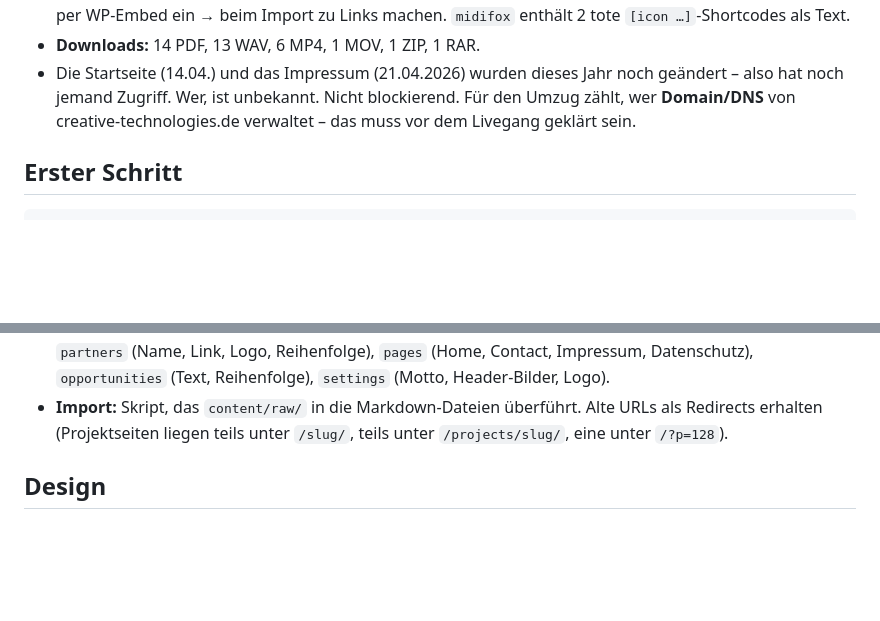
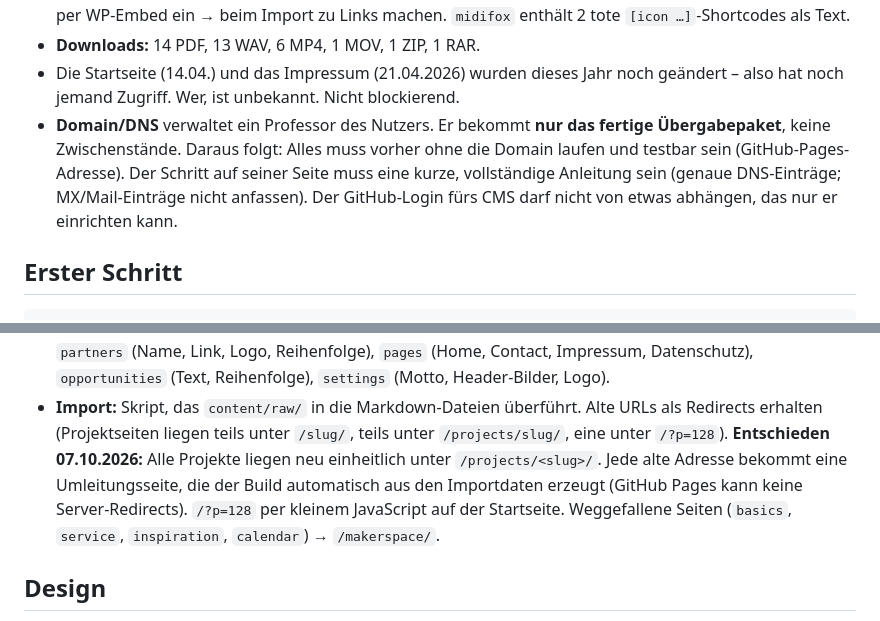
Before and after one commit to gwisniewski0206/ctag-website, a Markdown page: CLAUDE.md, 2 parts joined by grey strips. Drawn GitHub-style; blank space fills up the shorter version.

Commit message:
CLAUDE.md: Domain-Verantwortung und Umleitungen entschieden
Co-Authored-By: Claude Opus 5.5 <noreply@anthropic.com>

```diff
--- a/CLAUDE.md
+++ b/CLAUDE.md
@@ -42,7 +42,11 @@ mit richtigem Login pflegen – wie WordPress, aber ohne Plugins/Themes/Ballast.
   `midifox` enthält 2 tote `[icon …]`-Shortcodes als Text.
 - **Downloads:** 14 PDF, 13 WAV, 6 MP4, 1 MOV, 1 ZIP, 1 RAR.
 - Die Startseite (14.04.) und das Impressum (21.04.2026) wurden dieses Jahr noch geändert – also hat noch jemand Zugriff. Wer, ist unbekannt.
-  Nicht blockierend. Für den Umzug zählt, wer **Domain/DNS** von creative-technologies.de verwaltet – das muss vor dem Livegang geklärt sein.
+  Nicht blockierend.
+- **Domain/DNS** verwaltet ein Professor des Nutzers. Er bekommt **nur das fertige Übergabepaket**, keine Zwischenstände.
+  Daraus folgt: Alles muss vorher ohne die Domain laufen und testbar sein (GitHub-Pages-Adresse). Der Schritt auf seiner Seite
+  muss eine kurze, vollständige Anleitung sein (genaue DNS-Einträge; MX/Mail-Einträge nicht anfassen). Der GitHub-Login
+  fürs CMS darf nicht von etwas abhängen, das nur er einrichten kann.
 
 ## Erster Schritt
 
@@ -73,6 +77,9 @@ Ein CMS mit eigenem Server (Directus, Payload) wurde verworfen, weil es dauerhaf
   `pages` (Home, Contact, Impressum, Datenschutz), `opportunities` (Text, Reihenfolge), `settings` (Motto, Header-Bilder, Logo).
 - **Import:** Skript, das `content/raw/` in die Markdown-Dateien überführt. Alte URLs als Redirects erhalten (Projektseiten liegen teils unter
   `/slug/`, teils unter `/projects/slug/`, eine unter `/?p=128`).
+  **Entschieden 07.10.2026:** Alle Projekte liegen neu einheitlich unter `/projects/<slug>/`. Jede alte Adresse bekommt eine
+  Umleitungsseite, die der Build automatisch aus den Importdaten erzeugt (GitHub Pages kann keine Server-Redirects).
+  `/?p=128` per kleinem JavaScript auf der Startseite. Weggefallene Seiten (`basics`, `service`, `inspiration`, `calendar`) → `/makerspace/`.
 
 ## Design
 
```
